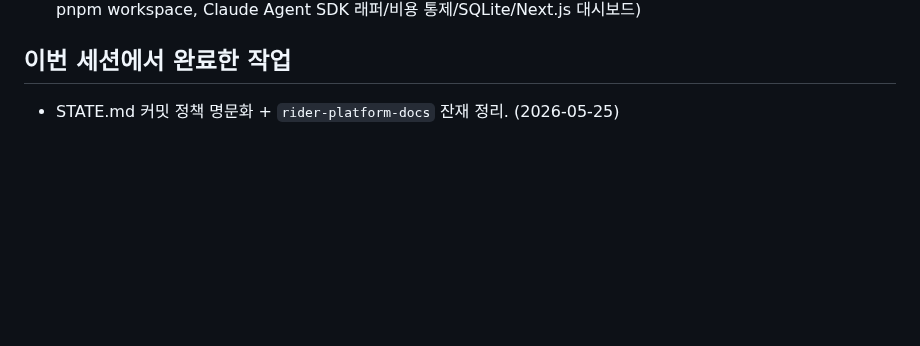
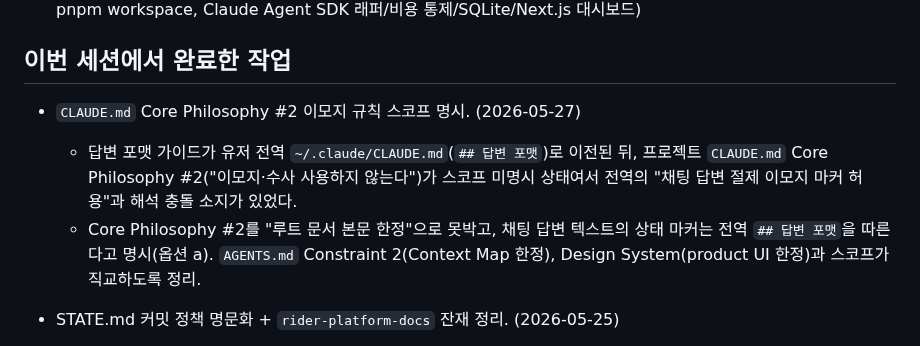
Before and after one commit to skyuav-beep/claude-agent-templete, a Markdown page: STATE.md, the part around the change. Rendered like a GitHub page; blank space fills up the shorter version.

Commit message:
docs: CLAUDE.md Core Philosophy #2 이모지 규칙 스코프 명시
답변 포맷 가이드가 유저 전역 ~/.claude/CLAUDE.md로 이전된 뒤
Core Philosophy #2의 이모지 금지 스코프가 미명시여서 전역의
"채팅 답변 절제 이모지 마커 허용"과 해석 충돌 소지가 있었음.
#2를 "루트 문서 본문 한정"으로 못박고 채팅 답변 마커는
전역 ## 답변 포맷을 따르도록 명시(옵션 a).

Co-Authored-By: Claude Opus 4.7 (1M context) <noreply@anthropic.com>

```diff
--- a/STATE.md
+++ b/STATE.md
@@ -30,6 +30,10 @@
 - 런타임 에이전트 앱 `riderapp-runtime`을 sibling 저장소로 신규 생성했다. (`/home/skyua/projects/riderapp-runtime`, pnpm workspace, Claude Agent SDK 래퍼/비용 통제/SQLite/Next.js 대시보드)
 
 ## 이번 세션에서 완료한 작업
+
+- `CLAUDE.md` Core Philosophy #2 이모지 규칙 스코프 명시. (2026-05-27)
+  - 답변 포맷 가이드가 유저 전역 `~/.claude/CLAUDE.md`(`## 답변 포맷`)로 이전된 뒤, 프로젝트 `CLAUDE.md` Core Philosophy #2("이모지·수사 사용하지 않는다")가 스코프 미명시 상태여서 전역의 "채팅 답변 절제 이모지 마커 허용"과 해석 충돌 소지가 있었다.
+  - Core Philosophy #2를 "루트 문서 본문 한정"으로 못박고, 채팅 답변 텍스트의 상태 마커는 전역 `## 답변 포맷`을 따른다고 명시(옵션 a). `AGENTS.md` Constraint 2(Context Map 한정), Design System(product UI 한정)과 스코프가 직교하도록 정리.
 
 - STATE.md 커밋 정책 명문화 + `rider-platform-docs` 잔재 정리. (2026-05-25)
   - `CLAUDE.md`, `AGENTS.md`, `agents/main-agent.md` 3곳의 "`STATE.md` 갱신" 문구를 "갱신하고 커밋"으로 동기화. `AGENTS.md`에 커밋 순서 한 줄(STATE.md 갱신 → 스테이징 → commit, 미포함 시 hook 경고) 추가.
```
Also changed, not shown: CLAUDE.md (+1 -1 lines).
